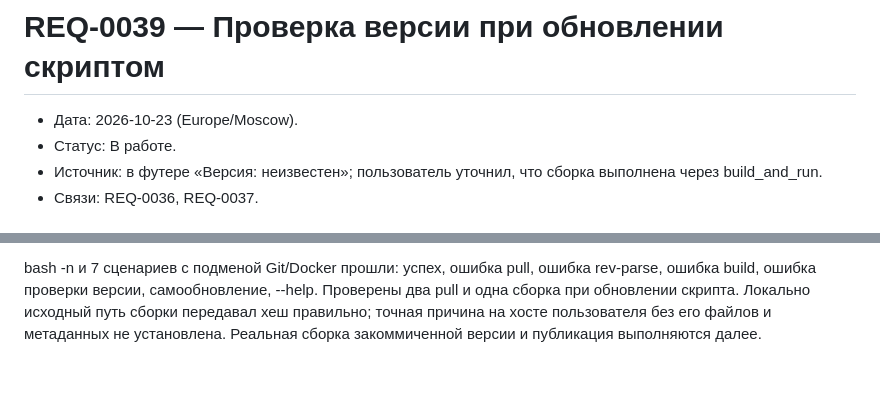
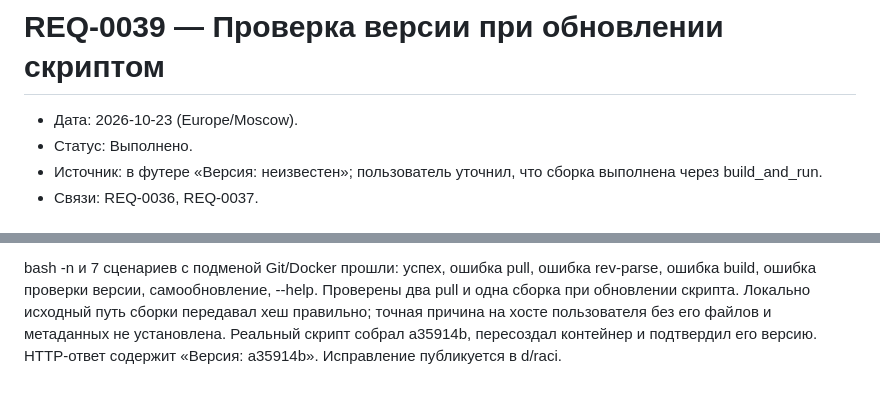
Before and after one commit to eznova/feedback_templater, a Markdown page: docs/requirements/0039-версия-после-обновления-скрипта.md, 2 parts joined by grey strips. Rendered like a GitHub page.

```diff
--- a/docs/requirements/0039-версия-после-обновления-скрипта.md
+++ b/docs/requirements/0039-версия-после-обновления-скрипта.md
@@ -1,7 +1,7 @@
 # REQ-0039 — Проверка версии при обновлении скриптом
 
 - Дата: 2026-10-23 (Europe/Moscow).
-- Статус: В работе.
+- Статус: Выполнено.
 - Источник: в футере «Версия: неизвестен»; пользователь уточнил, что сборка выполнена через build_and_run.
 - Связи: REQ-0036, REQ-0037.
 
@@ -36,4 +36,5 @@ bash -n и 7 сценариев с подменой Git/Docker прошли: у
 --help. Проверены два pull и одна сборка при обновлении скрипта.
 Локально исходный путь сборки передавал хеш правильно; точная причина на хосте
 пользователя без его файлов и метаданных не установлена.
-Реальная сборка закоммиченной версии и публикация выполняются далее.
+Реальный скрипт собрал a35914b, пересоздал контейнер и подтвердил его версию.
+HTTP-ответ содержит «Версия: a35914b». Исправление публикуется в d/raci.
```
Also changed, not shown: docs/CONTEXT.md (+10 -2 lines), docs/requirements/README.md (+1 -1 lines).
